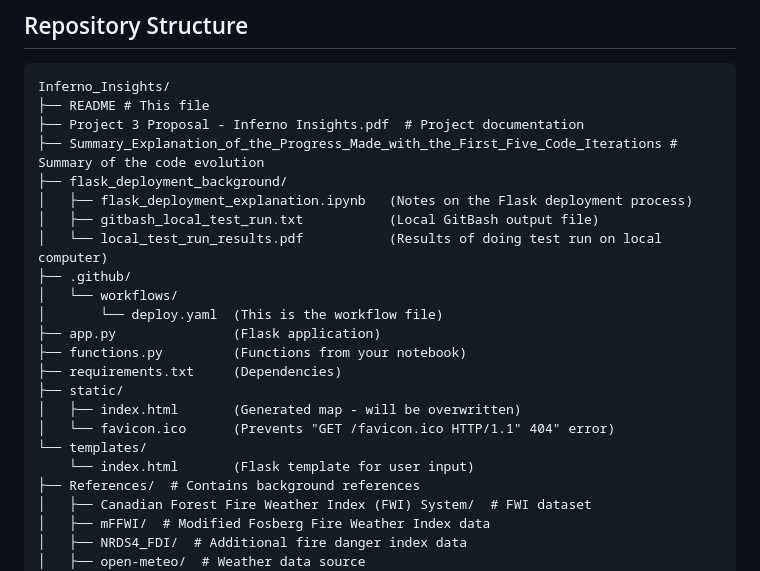
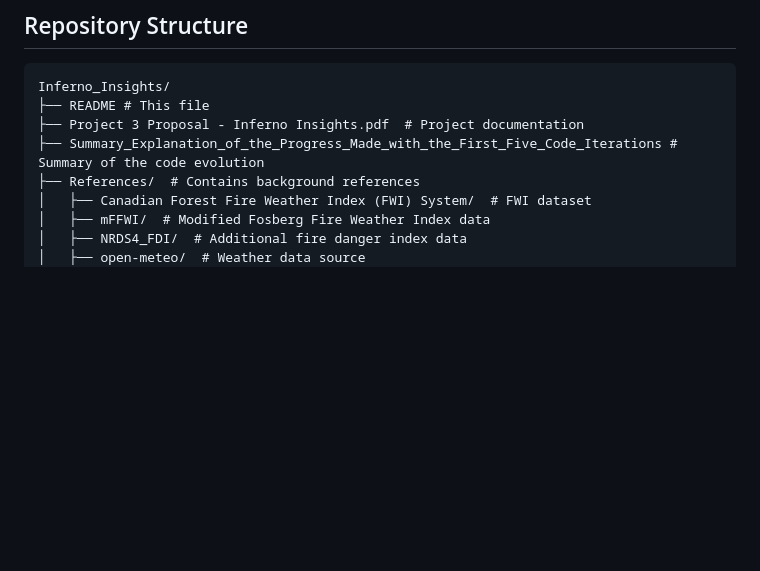
Before and after one commit to AlexGerwer/Inferno_Insights, a Markdown page: README.md, the part around the change. GitHub-like rendering; blank space fills up the shorter version.

```diff
--- a/README.md
+++ b/README.md
@@ -24,21 +24,6 @@ Inferno_Insights/
 ├── README # This file
 ├── Project 3 Proposal - Inferno Insights.pdf  # Project documentation
 ├── Summary_Explanation_of_the_Progress_Made_with_the_First_Five_Code_Iterations # Summary of the code evolution
-├── flask_deployment_background/
-│   ├── flask_deployment_explanation.ipynb   (Notes on the Flask deployment process)
-│   ├── gitbash_local_test_run.txt           (Local GitBash output file)
-│   └── local_test_run_results.pdf           (Results of doing test run on local computer)
-├── .github/
-│   └── workflows/
-│       └── deploy.yaml  (This is the workflow file)
-├── app.py               (Flask application)
-├── functions.py         (Functions from your notebook)
-├── requirements.txt     (Dependencies)
-├── static/
-│   ├── index.html       (Generated map - will be overwritten)
-│   └── favicon.ico      (Prevents "GET /favicon.ico HTTP/1.1" 404" error)
-└── templates/
-    └── index.html       (Flask template for user input)
 ├── References/  # Contains background references
 │   ├── Canadian Forest Fire Weather Index (FWI) System/  # FWI dataset
 │   ├── mFFWI/  # Modified Fosberg Fire Weather Index data
```
